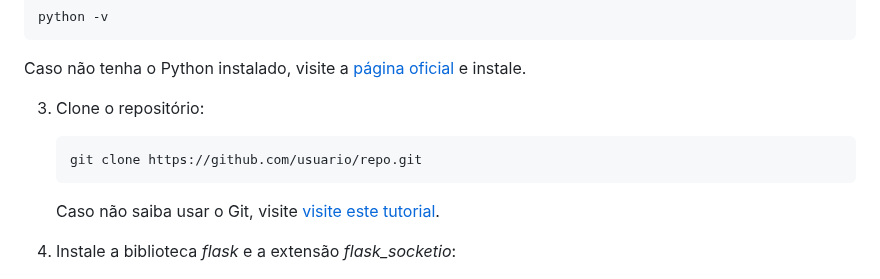
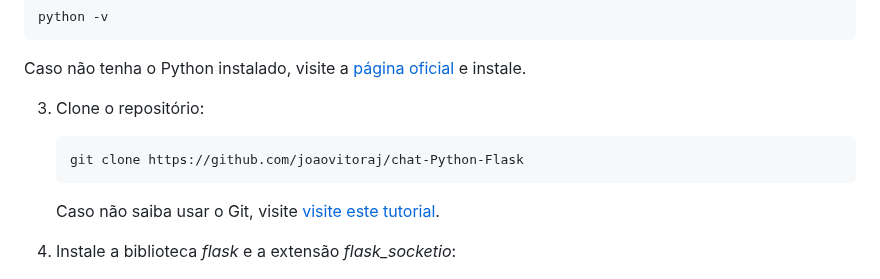
Before and after one commit to joaovitoraj/chat-Python-Flask, a Markdown page: README.md, the part around the change. Drawn GitHub-style.

````diff
--- a/README.md
+++ b/README.md
@@ -42,7 +42,7 @@ Caso não tenha o Python instalado, visite a [página oficial](https://www.pytho
 
 3. Clone o repositório:
    ```bash
-   git clone https://github.com/usuario/repo.git
+   git clone https://github.com/joaovitoraj/chat-Python-Flask
    ```
    Caso não saiba usar o Git, visite [visite este tutorial](https://rogerdudler.github.io/git-guide/index.pt_BR.html).
 
````
